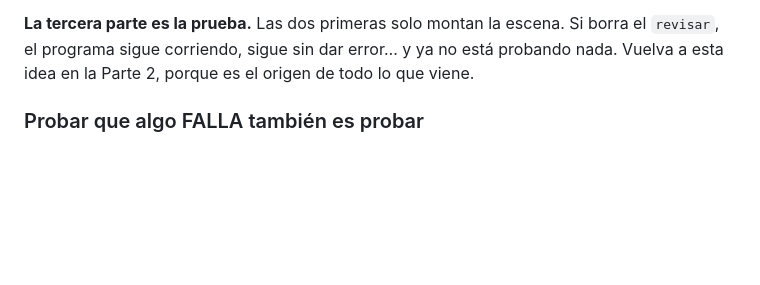
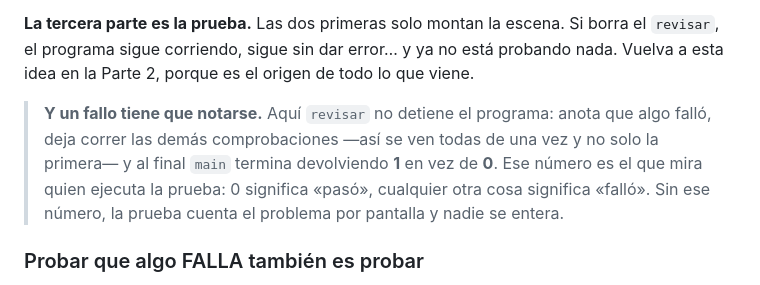
Before and after one commit to ccastro2050/proyecto_paradigmas_gestion_profesoral1, a Markdown page: docs/PRUEBAS_Y_CALIDAD_DE_PRUEBAS.md, the part around the change. GitHub-like rendering; blank space fills up the shorter version.

Commit message:
docs: el documento llama al verificador por su nombre real
En este repositorio la funcion no se llama Verificar ni recibe dos
argumentos: es Revisar(condicion, mensaje si pasa, mensaje si falla). El
documento la nombraba mal en catorce sitios. Se explica ademas el codigo
de salida, que es lo que convierte la comprobacion en una prueba.

```diff
--- a/docs/PRUEBAS_Y_CALIDAD_DE_PRUEBAS.md
+++ b/docs/PRUEBAS_Y_CALIDAD_DE_PRUEBAS.md
@@ -65,6 +65,13 @@ bien &= revisar(len(lista) == 1 and lista[0][LLAVE] == 9001,
 borra el `revisar`, el programa sigue corriendo, sigue sin dar error… y ya
 no está probando nada. Vuelva a esta idea en la Parte 2, porque es el origen
 de todo lo que viene.
+
+> **Y un fallo tiene que notarse.** Aquí `revisar` no detiene el programa: anota
+> que algo falló, deja correr las demás comprobaciones —así se ven todas de
+> una vez y no solo la primera— y al final `main` termina devolviendo **1** en
+> vez de **0**. Ese número es el que mira quien ejecuta la prueba: 0 significa
+> «pasó», cualquier otra cosa significa «falló». Sin ese número, la prueba
+> cuenta el problema por pantalla y nadie se entera.
 
 ### Probar que algo FALLA también es probar
 
```
